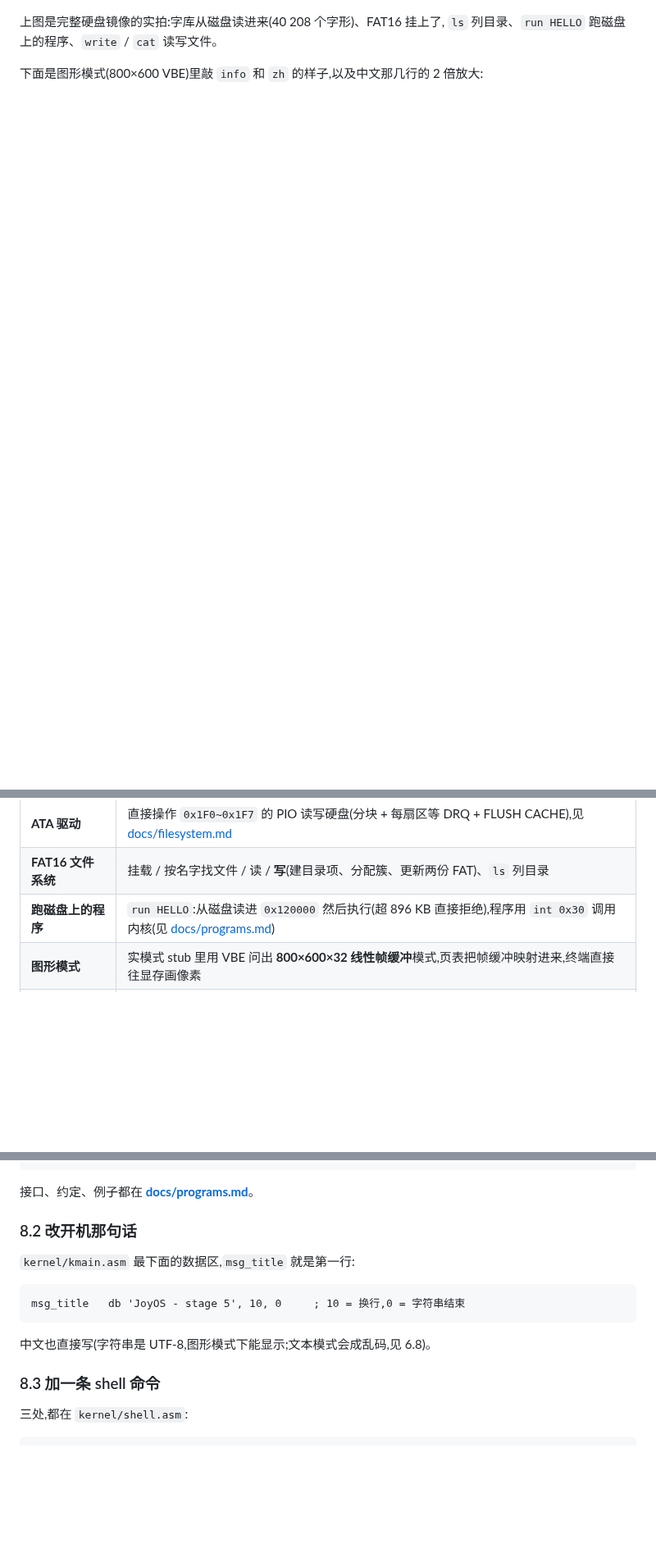
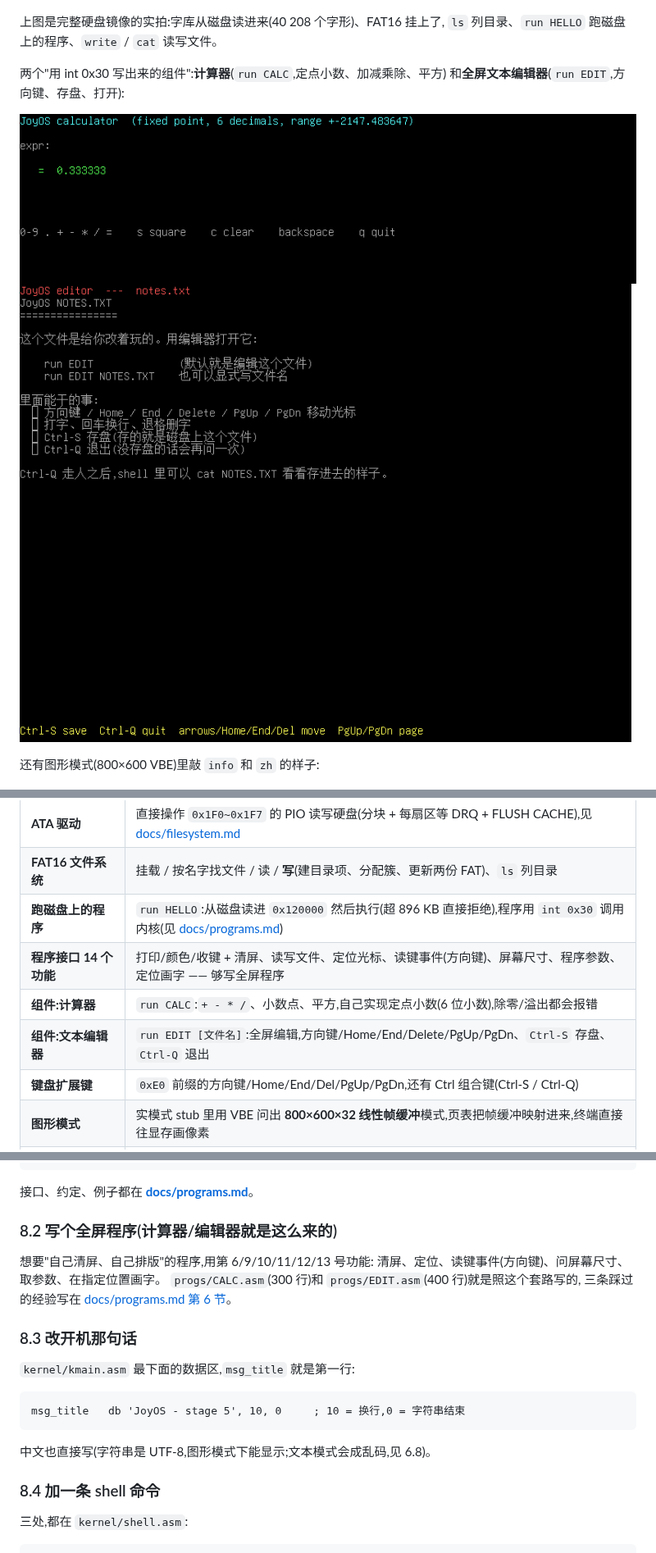
Before and after one commit to KaiXinLee114514/JoyOS, a Markdown page: README.md, 3 parts joined by grey strips. Shown at 82% size. Drawn GitHub-style; pictures changed too: docs/screenshot-calc.png (added), docs/screenshot-edit.png (added); blank space fills up the shorter version.

```diff
--- a/README.md
+++ b/README.md
@@ -5,7 +5,13 @@
 上图是完整硬盘镜像的实拍:字库从磁盘读进来(40 208 个字形)、FAT16 挂上了,
 `ls` 列目录、`run HELLO` 跑磁盘上的程序、`write` / `cat` 读写文件。
 
-下面是图形模式(800×600 VBE)里敲 `info` 和 `zh` 的样子,以及中文那几行的 2 倍放大:
+两个"用 int 0x30 写出来的组件":**计算器**(`run CALC`,定点小数、加减乘除、平方)
+和**全屏文本编辑器**(`run EDIT`,方向键、存盘、打开):
+
+![计算器](docs/screenshot-calc.png)
+![文本编辑器](docs/screenshot-edit.png)
+
+还有图形模式(800×600 VBE)里敲 `info` 和 `zh` 的样子:
 
 ![JoyOS shell](docs/screenshot.png) ![中文显示](docs/screenshot-zh.png)
 
@@ -36,6 +42,10 @@
 | **ATA 驱动** | 直接操作 `0x1F0~0x1F7` 的 PIO 读写硬盘(分块 + 每扇区等 DRQ + FLUSH CACHE),见 [docs/filesystem.md](docs/filesystem.md) |
 | **FAT16 文件系统** | 挂载 / 按名字找文件 / 读 / **写**(建目录项、分配簇、更新两份 FAT)、`ls` 列目录 |
 | **跑磁盘上的程序** | `run HELLO`:从磁盘读进 `0x120000` 然后执行(超 896 KB 直接拒绝),程序用 `int 0x30` 调用内核(见 [docs/programs.md](docs/programs.md)) |
+| **程序接口 14 个功能** | 打印/颜色/收键 + 清屏、读写文件、定位光标、读键事件(方向键)、屏幕尺寸、程序参数、定位画字 —— 够写全屏程序 |
+| **组件:计算器** | `run CALC`:`+ - * /`、小数点、平方,自己实现定点小数(6 位小数),除零/溢出都会报错 |
+| **组件:文本编辑器** | `run EDIT [文件名]`:全屏编辑,方向键/Home/End/Delete/PgUp/PgDn、`Ctrl-S` 存盘、`Ctrl-Q` 退出 |
+| **键盘扩展键** | `0xE0` 前缀的方向键/Home/End/Del/PgUp/PgDn,还有 Ctrl 组合键(Ctrl-S / Ctrl-Q) |
 | **图形模式** | 实模式 stub 里用 VBE 问出 **800×600×32 线性帧缓冲**模式,页表把帧缓冲映射进来,终端直接往显存画像素 |
 | **点阵字库** | GNU Unifont:内核里编了 416 字形保底,硬盘镜像上放**完整 40 208 个字形**(1.7 MB),启动时用 ATA 读进内存 |
 | 中文显示 | ✅ 一个汉字 16×16 直接画在帧缓冲上;文本是标准 **UTF-8**(四字节 emoji、坏字节替换符都处理了) |
@@ -328,7 +344,14 @@ make hd                                 # 或者在 Makefile 的 PROGS 里加一
 
 接口、约定、例子都在 **[docs/programs.md](docs/programs.md)**。
 
-### 8.2 改开机那句话
+### 8.2 写个全屏程序(计算器/编辑器就是这么来的)
+
+想要"自己清屏、自己排版"的程序,用第 6/9/10/11/12/13 号功能:
+清屏、定位、读键事件(方向键)、问屏幕尺寸、取参数、在指定位置画字。
+`progs/CALC.asm`(300 行)和 `progs/EDIT.asm`(400 行)就是照这个套路写的,
+三条踩过的经验写在 [docs/programs.md 第 6 节](docs/programs.md)。
+
+### 8.3 改开机那句话
 
 `kernel/kmain.asm` 最下面的数据区,`msg_title` 就是第一行:
 
@@ -338,7 +361,7 @@ msg_title   db 'JoyOS - stage 5', 10, 0     ; 10 = 换行,0 = 字符串结束
 
 中文也直接写(字符串是 UTF-8,图形模式下能显示;文本模式会成乱码,见 6.8)。
 
-### 8.3 加一条 shell 命令
+### 8.4 加一条 shell 命令
 
 三处,都在 `kernel/shell.asm`:
 
```
Also changed, not shown: other parts of README.md (+11 -5 lines), docs/programs.md (+66 -8 lines).
